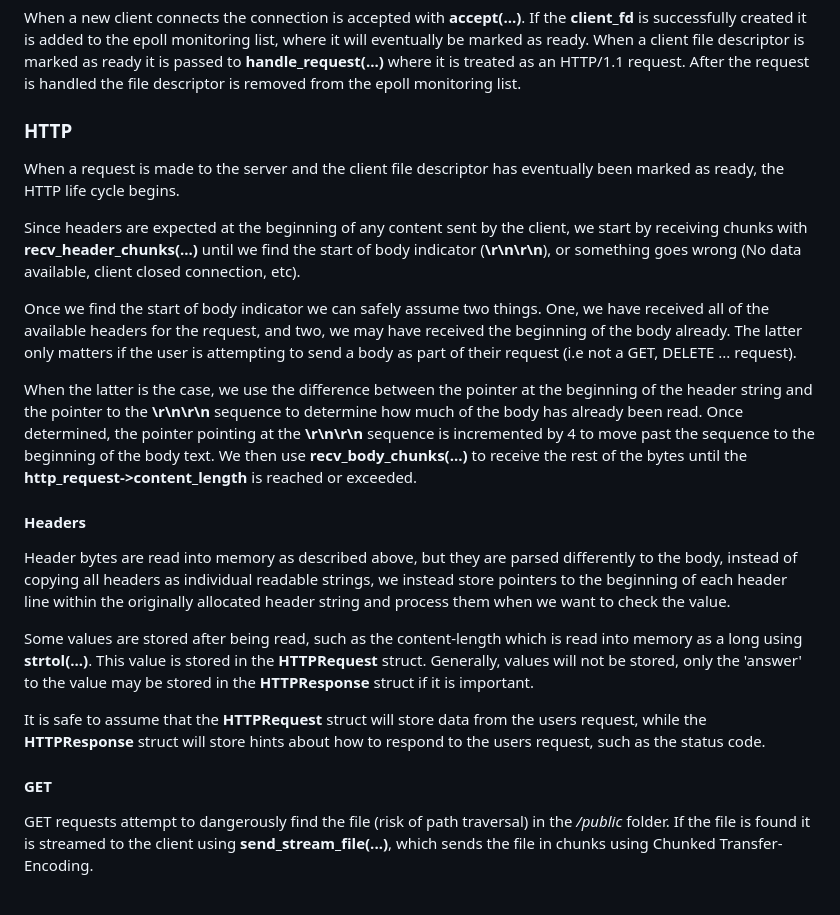
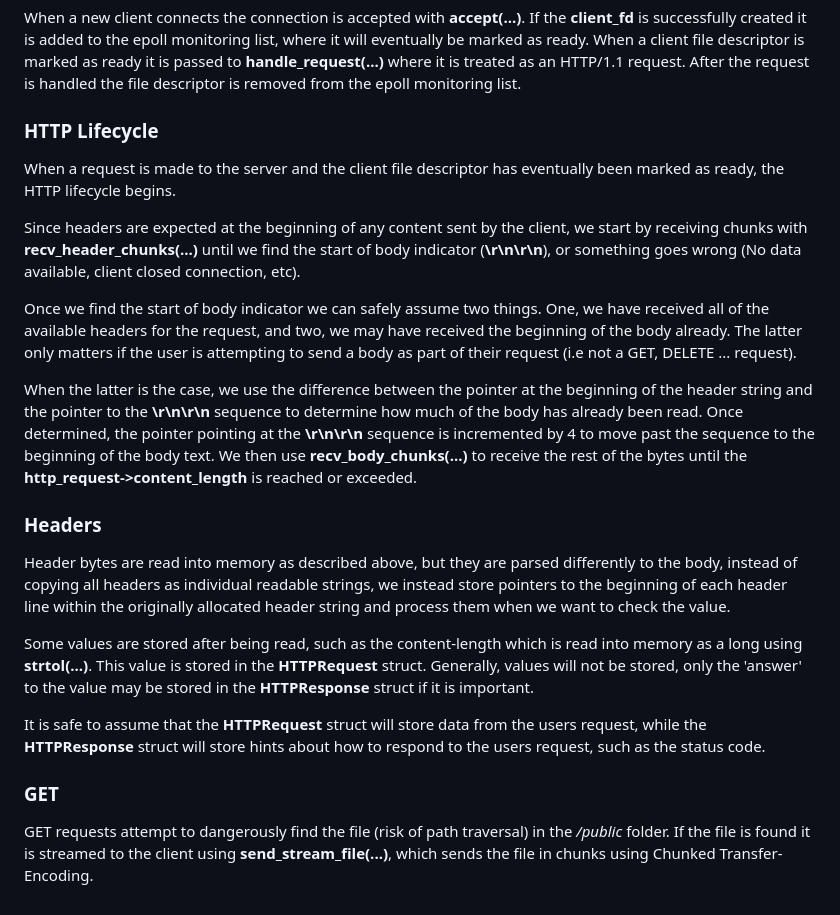
Before and after one commit to ihawp/web-server, a Markdown page: README.md, the part around the change. Drawn GitHub-style.

```diff
--- a/README.md
+++ b/README.md
@@ -12,9 +12,9 @@ This implementation uses *sys/epoll.h* and *pthread.h* to create worker threads
 
 When a new client connects the connection is accepted with **accept(...)**. If the **client_fd** is successfully created it is added to the epoll monitoring list, where it will eventually be marked as ready. When a client file descriptor is marked as ready it is passed to **handle_request(...)** where it is treated as an HTTP/1.1 request. After the request is handled the file descriptor is removed from the epoll monitoring list.
 
-### HTTP
+### HTTP Lifecycle
 
-When a request is made to the server and the client file descriptor has eventually been marked as ready, the HTTP life cycle begins.
+When a request is made to the server and the client file descriptor has eventually been marked as ready, the HTTP lifecycle begins.
 
 Since headers are expected at the beginning of any content sent by the client, we start by receiving chunks with **recv_header_chunks(...)** until we find the start of body indicator (**\r\n\r\n**), or something goes wrong (No data available, client closed connection, etc).
 
@@ -22,7 +22,7 @@ Once we find the start of body indicator we can safely assume two things. One, w
 
 When the latter is the case, we use the difference between the pointer at the beginning of the header string and the pointer to the **\r\n\r\n** sequence to determine how much of the body has already been read. Once determined, the pointer pointing at the **\r\n\r\n** sequence is incremented by 4 to move past the sequence to the beginning of the body text. We then use **recv_body_chunks(...)** to receive the rest of the bytes until the **http_request->content_length** is reached or exceeded.
 
-#### Headers
+### Headers
 
 Header bytes are read into memory as described above, but they are parsed differently to the body, instead of copying all headers as individual readable strings, we instead store pointers to the beginning of each header line within the originally allocated header string and process them when we want to check the value.
 
@@ -30,6 +30,6 @@ Some values are stored after being read, such as the content-length which is rea
 
 It is safe to assume that the **HTTPRequest** struct will store data from the users request, while the **HTTPResponse** struct will store hints about how to respond to the users request, such as the status code.
 
-#### GET
+### GET
 
 GET requests attempt to dangerously find the file (risk of path traversal) in the */public* folder. If the file is found it is streamed to the client using **send_stream_file(...)**, which sends the file in chunks using Chunked Transfer-Encoding.
```
